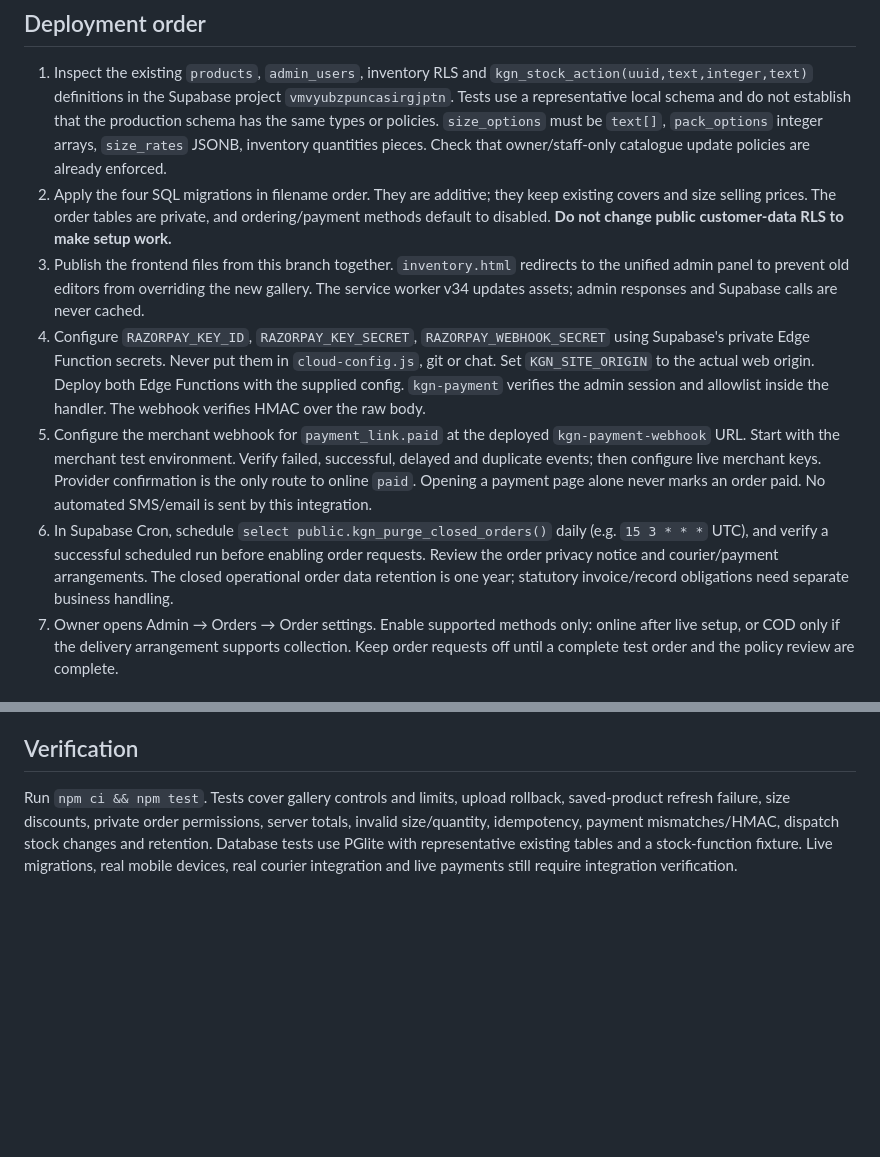
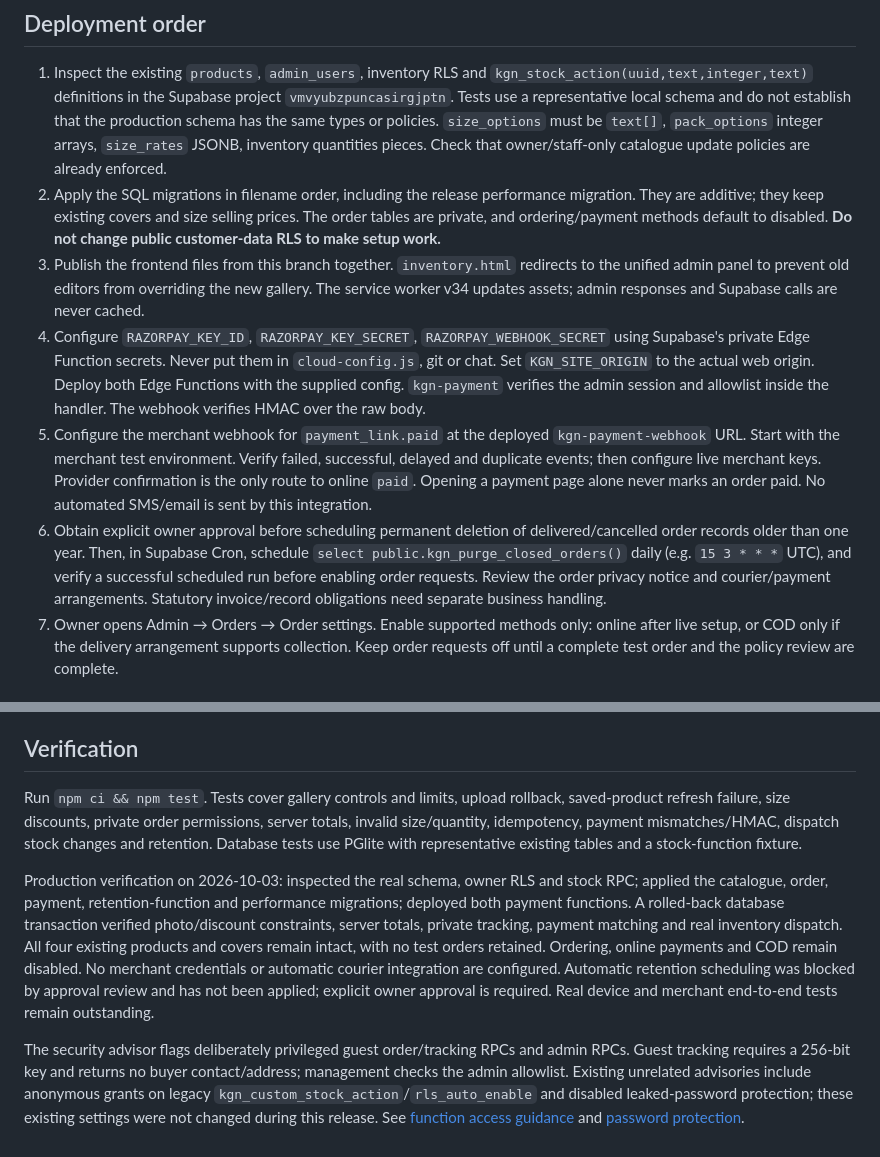
Before and after one commit to waquarahmad622-lgtm/kgn-fashion-zone, a Markdown page: COMMERCE-SETUP.md, 2 parts joined by grey strips. GitHub-like rendering; blank space fills up the shorter version.

Commit message:
Record live database verification and pending merchant setup
Updated deployment steps and verification notes for clarity and accuracy.

```diff
--- a/COMMERCE-SETUP.md
+++ b/COMMERCE-SETUP.md
@@ -5,11 +5,11 @@ Implemented: up to four product images with cover selection/removal and customer
 ## Deployment order
 
 1. Inspect the existing `products`, `admin_users`, inventory RLS and `kgn_stock_action(uuid,text,integer,text)` definitions in the Supabase project `vmvyubzpuncasirgjptn`. Tests use a representative local schema and do not establish that the production schema has the same types or policies. `size_options` must be `text[]`, `pack_options` integer arrays, `size_rates` JSONB, inventory quantities pieces. Check that owner/staff-only catalogue update policies are already enforced.
-2. Apply the four SQL migrations in filename order. They are additive; they keep existing covers and size selling prices. The order tables are private, and ordering/payment methods default to disabled. **Do not change public customer-data RLS to make setup work.**
+2. Apply the SQL migrations in filename order, including the release performance migration. They are additive; they keep existing covers and size selling prices. The order tables are private, and ordering/payment methods default to disabled. **Do not change public customer-data RLS to make setup work.**
 3. Publish the frontend files from this branch together. `inventory.html` redirects to the unified admin panel to prevent old editors from overriding the new gallery. The service worker v34 updates assets; admin responses and Supabase calls are never cached.
 4. Configure `RAZORPAY_KEY_ID`, `RAZORPAY_KEY_SECRET`, `RAZORPAY_WEBHOOK_SECRET` using Supabase's private Edge Function secrets. Never put them in `cloud-config.js`, git or chat. Set `KGN_SITE_ORIGIN` to the actual web origin. Deploy both Edge Functions with the supplied config. `kgn-payment` verifies the admin session and allowlist inside the handler. The webhook verifies HMAC over the raw body.
 5. Configure the merchant webhook for `payment_link.paid` at the deployed `kgn-payment-webhook` URL. Start with the merchant test environment. Verify failed, successful, delayed and duplicate events; then configure live merchant keys. Provider confirmation is the only route to online `paid`. Opening a payment page alone never marks an order paid. No automated SMS/email is sent by this integration.
-6. In Supabase Cron, schedule `select public.kgn_purge_closed_orders()` daily (e.g. `15 3 * * *` UTC), and verify a successful scheduled run before enabling order requests. Review the order privacy notice and courier/payment arrangements. The closed operational order data retention is one year; statutory invoice/record obligations need separate business handling.
+6. Obtain explicit owner approval before scheduling permanent deletion of delivered/cancelled order records older than one year. Then, in Supabase Cron, schedule `select public.kgn_purge_closed_orders()` daily (e.g. `15 3 * * *` UTC), and verify a successful scheduled run before enabling order requests. Review the order privacy notice and courier/payment arrangements. Statutory invoice/record obligations need separate business handling.
 7. Owner opens Admin → Orders → Order settings. Enable supported methods only: online after live setup, or COD only if the delivery arrangement supports collection. Keep order requests off until a complete test order and the policy review are complete.
 
 ## Operations
@@ -25,4 +25,8 @@ Implemented: up to four product images with cover selection/removal and customer
 
 ## Verification
 
-Run `npm ci && npm test`. Tests cover gallery controls and limits, upload rollback, saved-product refresh failure, size discounts, private order permissions, server totals, invalid size/quantity, idempotency, payment mismatches/HMAC, dispatch stock changes and retention. Database tests use PGlite with representative existing tables and a stock-function fixture. Live migrations, real mobile devices, real courier integration and live payments still require integration verification.
+Run `npm ci && npm test`. Tests cover gallery controls and limits, upload rollback, saved-product refresh failure, size discounts, private order permissions, server totals, invalid size/quantity, idempotency, payment mismatches/HMAC, dispatch stock changes and retention. Database tests use PGlite with representative existing tables and a stock-function fixture.
+
+Production verification on 2026-10-03: inspected the real schema, owner RLS and stock RPC; applied the catalogue, order, payment, retention-function and performance migrations; deployed both payment functions. A rolled-back database transaction verified photo/discount constraints, server totals, private tracking, payment matching and real inventory dispatch. All four existing products and covers remain intact, with no test orders retained. Ordering, online payments and COD remain disabled. No merchant credentials or automatic courier integration are configured. Automatic retention scheduling was blocked by approval review and has not been applied; explicit owner approval is required. Real device and merchant end-to-end tests remain outstanding.
+
+The security advisor flags deliberately privileged guest order/tracking RPCs and admin RPCs. Guest tracking requires a 256-bit key and returns no buyer contact/address; management checks the admin allowlist. Existing unrelated advisories include anonymous grants on legacy `kgn_custom_stock_action`/`rls_auto_enable` and disabled leaked-password protection; these existing settings were not changed during this release. See [function access guidance](https://supabase.com/docs/guides/database/database-linter?lint=0028_anon_security_definer_function_executable) and [password protection](https://supabase.com/docs/guides/auth/password-security#password-strength-and-leaked-password-protection).
```
